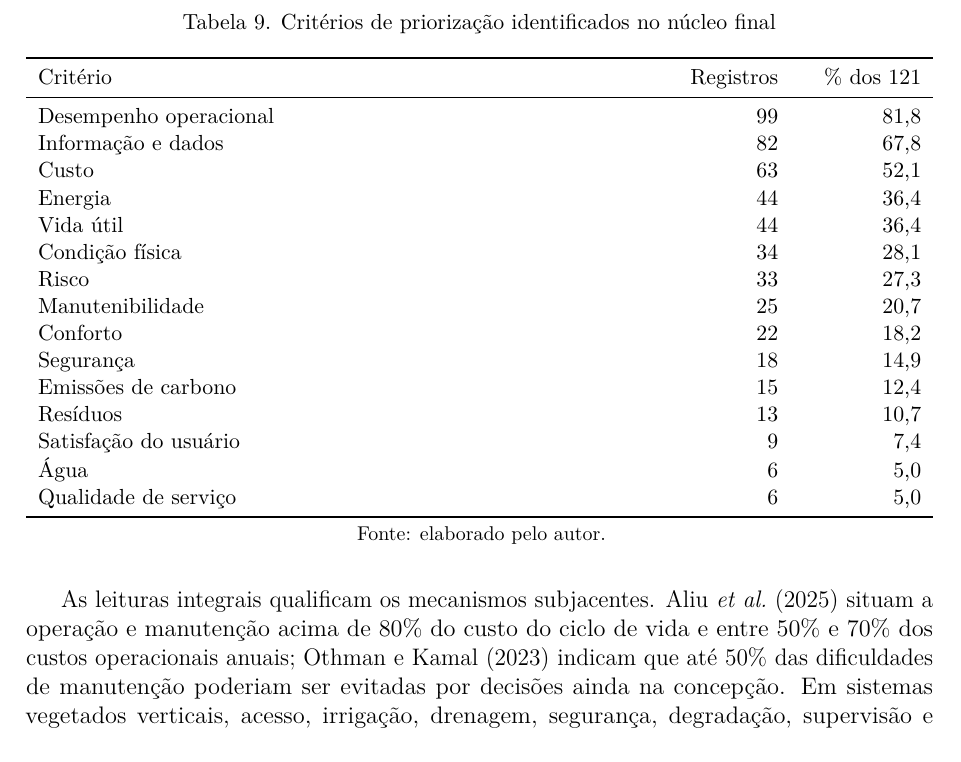
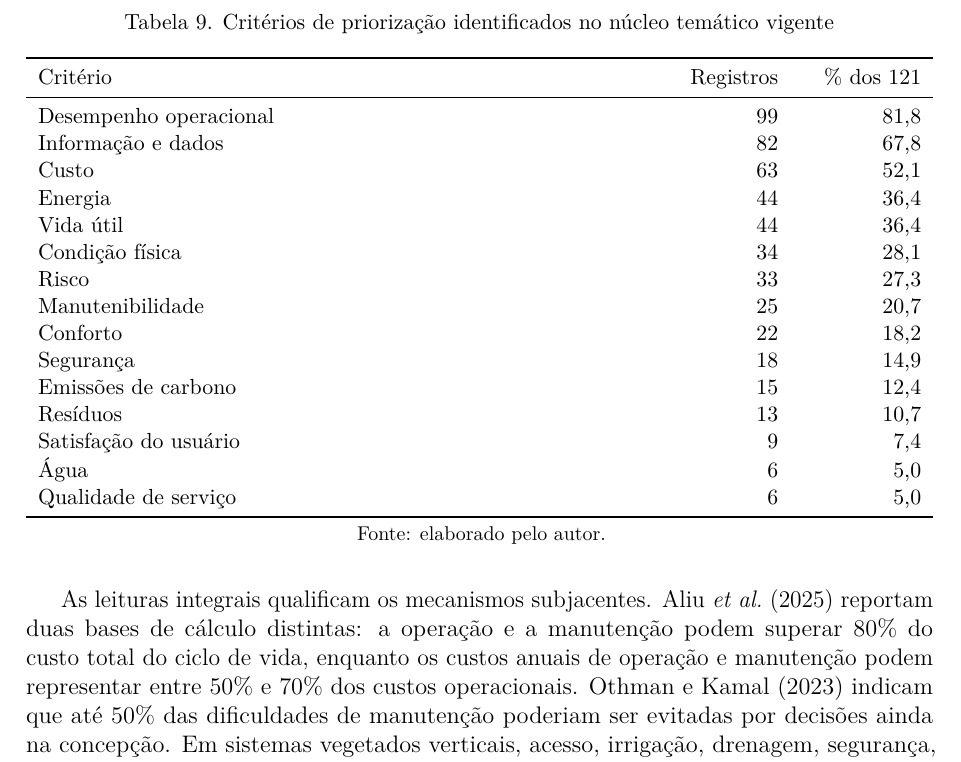
Before and after one commit to adinailson88/NOVA-revisao-bibliografica, a LaTeX document (latex-artigo/main.tex, which reads latex-artigo/sections/05_criterios.tex): part of page 19 of 33, cut so that both start at the same text. Compiled offline with pdfLaTeX.

Commit message:
Separa métricas de custo e padroniza o núcleo temático

```diff
--- a/latex-artigo/sections/05_criterios.tex
+++ b/latex-artigo/sections/05_criterios.tex
@@ -16,7 +16,7 @@ Em resposta à RQ2, desempenho operacional aparece em 99 registros, informação
 
 \begin{table}[htbp]
 \centering
-\caption{Critérios de priorização identificados no núcleo final}
+\caption{Critérios de priorização identificados no núcleo temático vigente}
 \label{tab:criteriospriorizacao}
 \small
 \begin{tabularx}{\textwidth}{Y >{\raggedleft\arraybackslash}p{2.1cm} >{\raggedleft\arraybackslash}p{2.1cm}}
@@ -45,4 +45,4 @@ Qualidade de serviço & 6 & 5,0 \\
 
 Para a gestão pública universitária, desempenho sustenta indicadores de continuidade e falha; informação, requisitos de rastreabilidade; e custo, a distinção entre correção emergencial, manutenção planejada e renovação. Estudos com registros de pagamento \parencite{kim_estimativacustoseducacional_2018} e planejamento conjunto de manutenção, renovação e energia \parencite{nageli_ciclovida_2019} reforçam essa combinação.
 
-As leituras integrais qualificam os mecanismos subjacentes. \textcite{aliu_barreirasdt_2025} situam a operação e manutenção acima de 80\% do custo do ciclo de vida e entre 50\% e 70\% dos custos operacionais anuais; \textcite{othman_manutenibilidadeesi_2023} indicam que até 50\% das dificuldades de manutenção poderiam ser evitadas por decisões ainda na concepção. Em sistemas vegetados verticais, acesso, irrigação, drenagem, segurança, degradação, supervisão e coordenação confirmam que manutenibilidade integra desempenho, custo, risco e recursos \parencite{chew_manutenibilidadeverde_2016,conejos_verticalgreenery_2019}.
+As leituras integrais qualificam os mecanismos subjacentes. \textcite{aliu_barreirasdt_2025} reportam duas bases de cálculo distintas: a operação e a manutenção podem superar 80\% do custo total do ciclo de vida, enquanto os custos anuais de operação e manutenção podem representar entre 50\% e 70\% dos custos operacionais. \textcite{othman_manutenibilidadeesi_2023} indicam que até 50\% das dificuldades de manutenção poderiam ser evitadas por decisões ainda na concepção. Em sistemas vegetados verticais, acesso, irrigação, drenagem, segurança, degradação, supervisão e coordenação confirmam que manutenibilidade integra desempenho, custo, risco e recursos \parencite{chew_manutenibilidadeverde_2016,conejos_verticalgreenery_2019}.
```
Also changed, not shown: latex-artigo/sections/05_criterios.tex (4 more changed lines).
